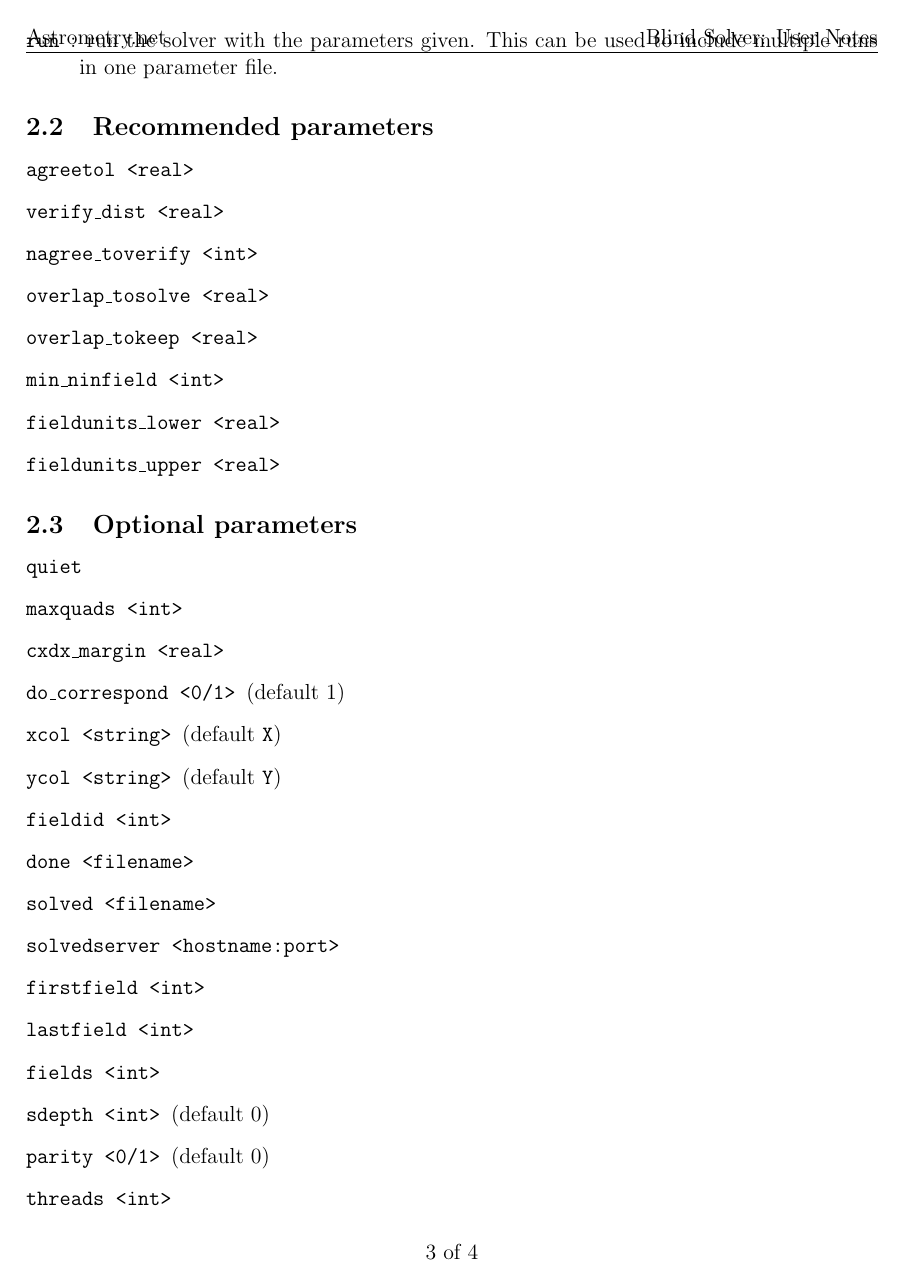
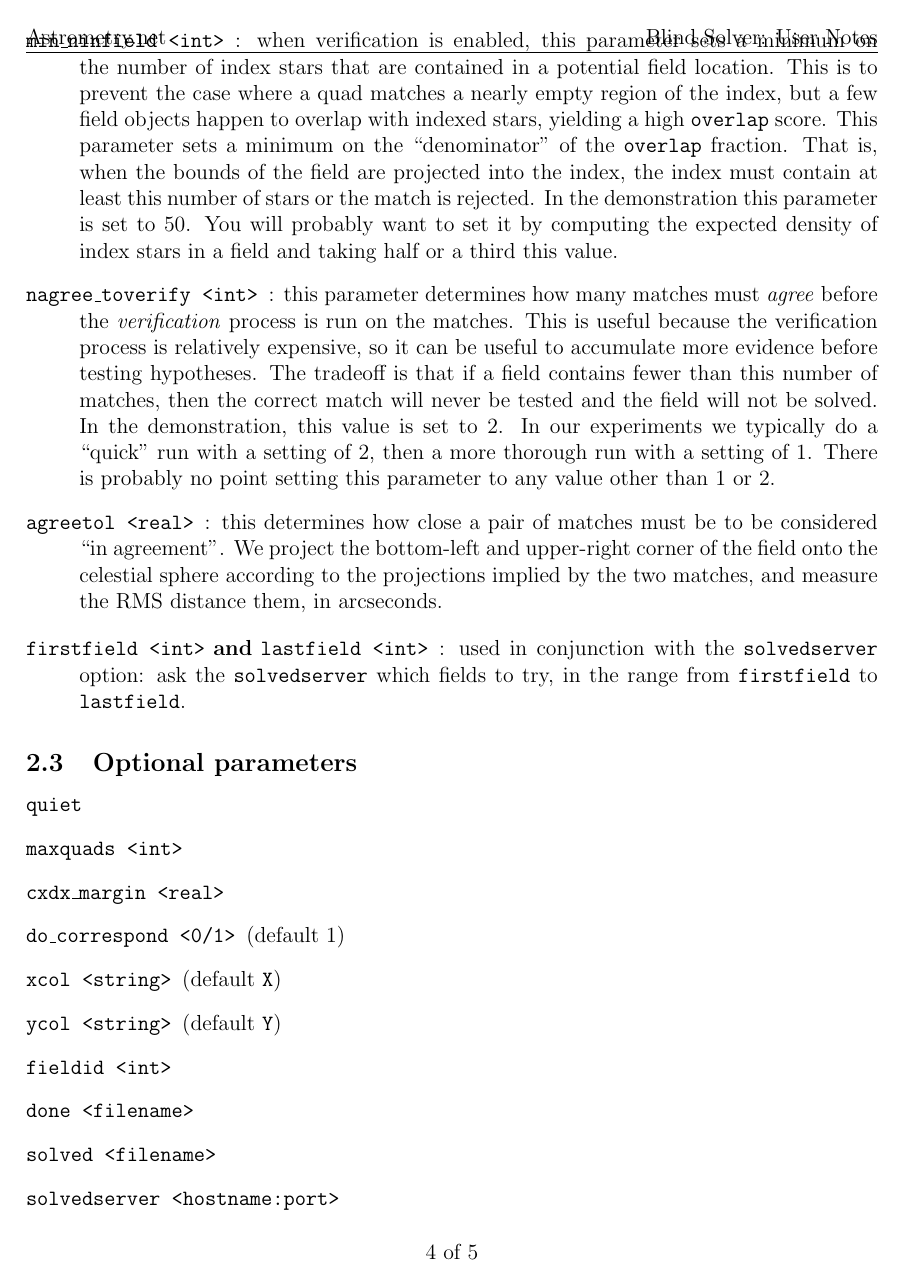
Before and after one commit to blackball/an-test6, a LaTeX document (src/quads/userdoc.tex): page 4 of 5 before the commit and page 5 of 6 after it. Compiled offline with pdfLaTeX.

```diff
--- a/src/quads/userdoc.tex
+++ b/src/quads/userdoc.tex
@@ -153,4 +151,3 @@
 \item[\code{tol <real number>}] (default 0.01): how close in shape do quads
   have to be to be considered ``matching''.
 \item[\code{run}]: run the solver with the parameters given.  This can be
-  used to include multiple runs in one parameter file.
@@ -157,12 +162,6 @@
 \end{description}
 
-\subsection{Recommended parameters}
+\subsection{Parameters you almost certainly want to set}
+
 \begin{description}
-\item[\code{agreetol <real>}]
-\item[\code{verify\_dist <real>}]
-\item[\code{nagree\_toverify <int>}]
-\item[\code{overlap\_tosolve <real>}]
-\item[\code{overlap\_tokeep <real>}]
-\item[\code{min\_ninfield <int>}]
 \item[\code{fieldunits\_lower <real>}]
-\item[\code{fieldunits\_upper <real>}]
@@ -169,3 +207,44 @@
+  sets a minimum on the number of index stars that are contained in a
+  potential field location.  This is to prevent the case where a quad matches
+  a nearly empty region of the index, but a few field objects happen to overlap
+  with indexed stars, yielding a high \code{overlap} score.  This parameter sets
+  a minimum on the ``denominator'' of the \code{overlap} fraction.  That is,
+  when the bounds of the field are projected into the index, the index must
+  contain at least this number of stars or the match is rejected.  In the
+  demonstration this parameter is set to $50$.  You will probably want to set
+  it by computing the expected density of index stars in a field and taking
+  half or a third this value.
+\item[\code{nagree\_toverify <int>}]: this parameter determines how many
+  matches must \emph{agree} before the \emph{verification} process is run on
+  the matches.  This is useful because the verification process is relatively
+  expensive, so it can be useful to accumulate more evidence before testing
+  hypotheses.  The tradeoff is that if a field contains fewer than this number
+  of matches, then the correct match will never be tested and the field will
+  not be solved.  In the demonstration, this value is set to $2$.  In our
+  experiments we typically do a ``quick'' run with a setting of $2$, then a
+  more thorough run with a setting of $1$.  There is probably no point setting
+  this parameter to any value other than $1$ or $2$.
+\item[\code{agreetol <real>}]: this determines how close a pair of matches
+  must be to be considered ``in agreement''.
+  %It is specified as the RMS distance
+  %in arcseconds between the corners of the field proposed by the two matches.
+  %That is,
+  We project the bottom-left and upper-right corner of the field
+  onto the celestial sphere according
+  to the projections implied by the two matches,
+  and measure the RMS distance them, in arcseconds.
+\end{description}
+
+
+
+
+
+
+
+\begin{description}
+\item[\code{firstfield <int>} and \code{lastfield <int>}]: used in conjunction
+  with the \code{solvedserver} option: ask the \code{solvedserver} which fields
+  to try, in the range from \code{firstfield} to \code{lastfield}.
 \end{description}
 
 \subsection{Optional parameters}
```
Also changed, not shown: src/quads/userdoc.tex (55 more changed lines), 2 other files.
